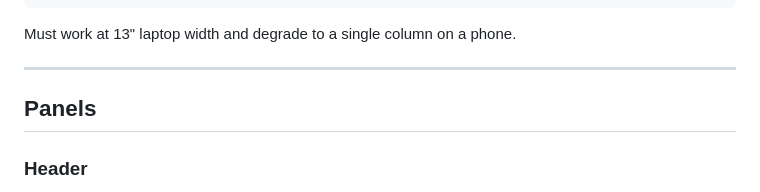
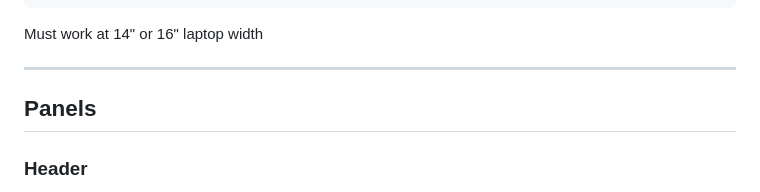
Before and after one commit to HardCounter/Hack-Yeah-2026, a Markdown page: docs/dashboard/dashboard-ui.md, the part around the change. GitHub-like rendering.

Commit message:
docs: dashboard

````diff
--- a/docs/dashboard-ui.md
+++ b/docs/dashboard/dashboard-ui.md
@@ -53,7 +53,8 @@ donut charts of fake traffic, world maps, a chatbot bubble.
 └──────────────────────────────────────────────────────────────┘
 ```
 
-Must work at 13" laptop width and degrade to a single column on a phone.
+Must work at 14" or 16" laptop width
+
 
 ---
 
````
Also changed, not shown: docs/dashboard/dashboard-brainstorm.md (added, +30 -0 lines).
